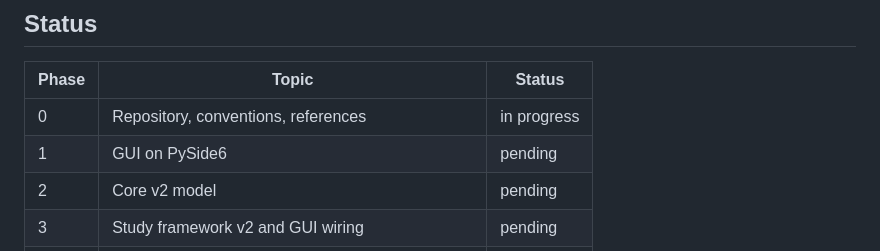
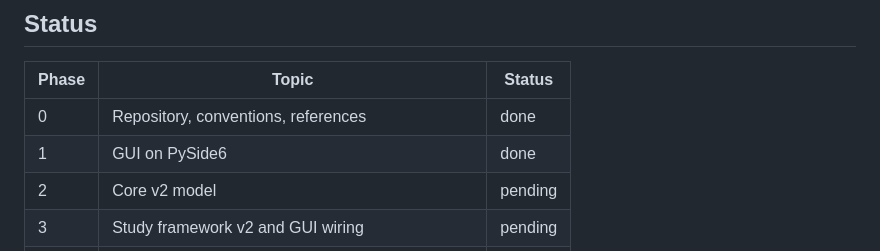
Before and after one commit to akamaxe/powerlab, a Markdown page: docs/ROADMAP.md, the part around the change. Rendered like a GitHub page.

```diff
--- a/docs/ROADMAP.md
+++ b/docs/ROADMAP.md
@@ -4,8 +4,8 @@
 
 | Phase | Topic | Status |
 |---|---|---|
-| 0 | Repository, conventions, references | in progress |
-| 1 | GUI on PySide6 | pending |
+| 0 | Repository, conventions, references | done |
+| 1 | GUI on PySide6 | done |
 | 2 | Core v2 model | pending |
 | 3 | Study framework v2 and GUI wiring | pending |
 | 4 | S2 end to end | pending |
```
Also changed, not shown: CLAUDE.md (+4 -2 lines), README.md (+10 -6 lines).
